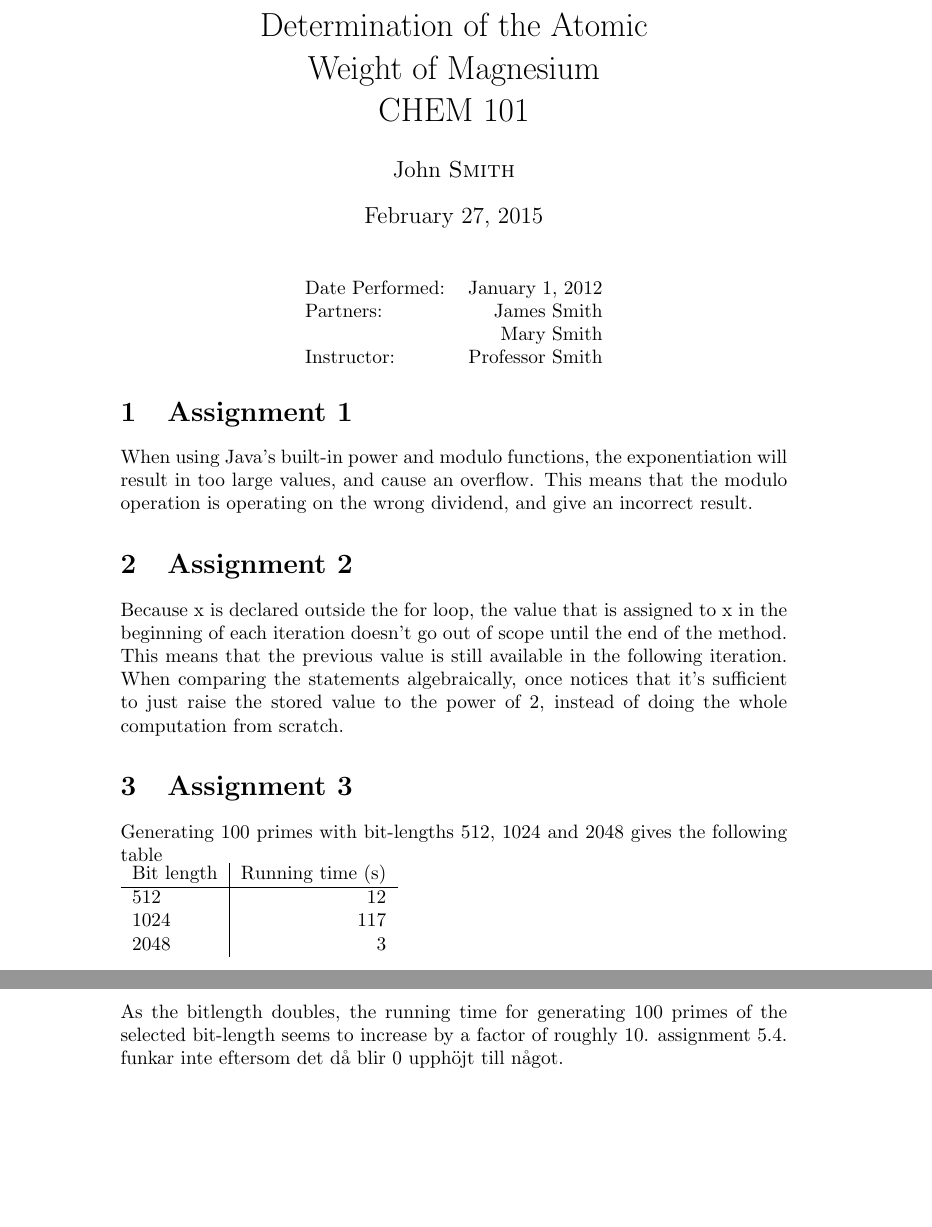
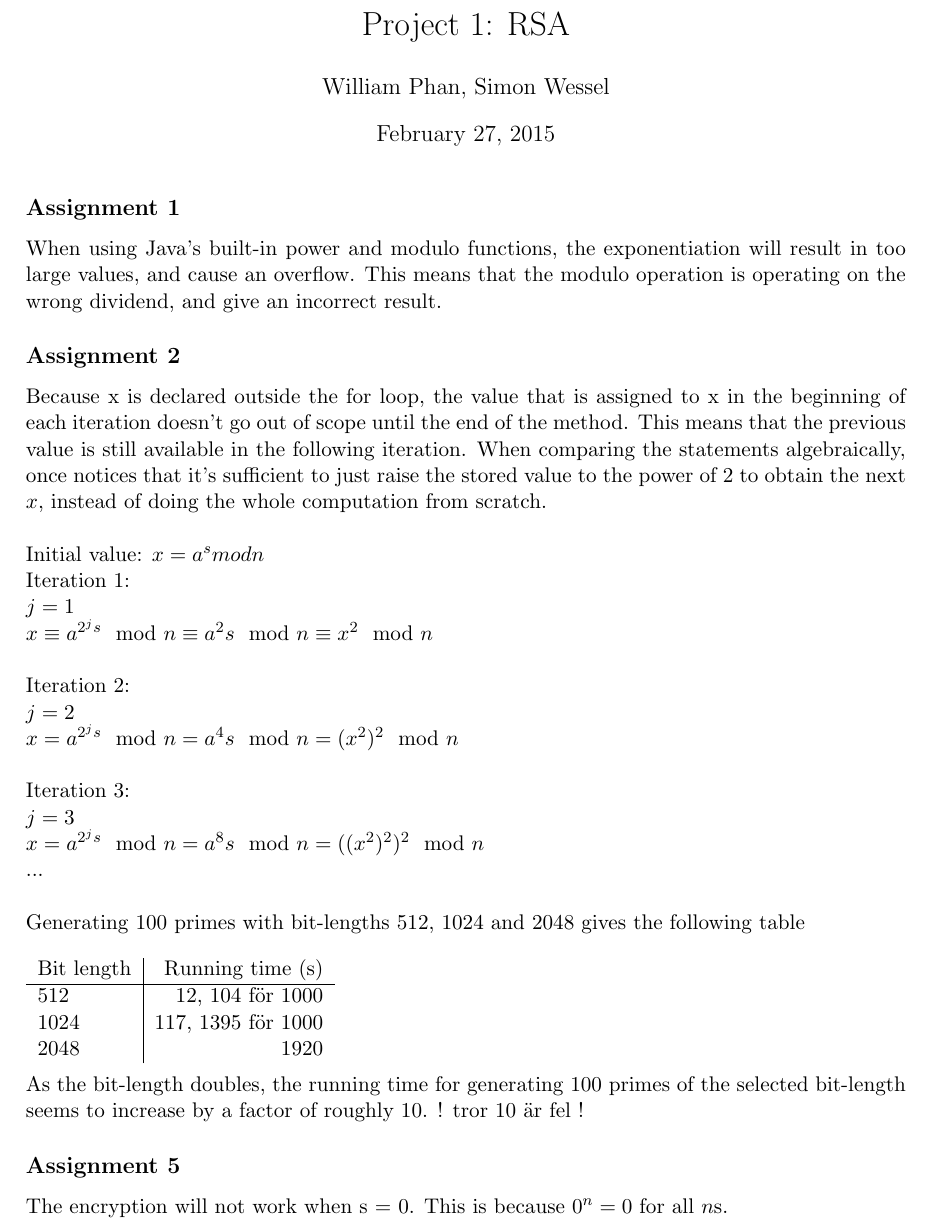
Before and after one commit to williamphan/EDA625, a LaTeX document (Project1/report.tex): two parts of pages 1 and 2 of 2 before the commit and part of the page after it, the two joined at a grey line, cut at the place of the change, the shorter picture padded with empty space. Compiled offline with pdfLaTeX.

Commit message:
Updated report.tex

```diff
--- a/Project1/report.tex
+++ b/Project1/report.tex
@@ -38,71 +7,42 @@
-\title{Determination of the Atomic \\ Weight of Magnesium \\ CHEM 101} % Title
-
-\author{John \textsc{Smith}} % Author name
-
+\title{Project 1: RSA} % Title
+\author{William Phan, Simon Wessel}
 \date{\today} % Date for the report
 
 \begin{document}
-
 \maketitle % Insert the title, author and date
 
-\begin{center}
-\begin{tabular}{l r}
-Date Performed: & January 1, 2012 \\ % Date the experiment was performed
-Partners: & James Smith \\ % Partner names
-& Mary Smith \\
-Instructor: & Professor Smith % Instructor/supervisor
-\end{tabular}
-\end{center}
+\setcounter{secnumdepth}{0}
 
-% If you wish to include an abstract, uncomment the lines below
-% \begin{abstract}
-% Abstract text
-% \end{abstract}
-
-%----------------------------------------------------------------------------------------
-%	SECTION 1
-%----------------------------------------------------------------------------------------
-
-\section{Assignment 1}
-
+\subsection{Assignment 1}
 When using Java's built-in power and modulo functions, the exponentiation will result in too large values, and cause an overflow. This means that the modulo operation is operating on the wrong dividend, and give an incorrect result.
 
-%----------------------------------------------------------------------------------------
-%	SECTION 2
-%----------------------------------------------------------------------------------------
-
-\section{Assignment 2}
-
-Because x is declared outside the for loop, the value that is assigned to x in the beginning of each iteration doesn't go out of scope until the end of the method. This means that the previous value is still available in the following iteration. When comparing the statements algebraically, once notices that it's sufficient to just raise the stored value to the power of 2, instead of doing the whole computation from scratch.
-
-%----------------------------------------------------------------------------------------
-%	SECTION 3
-%----------------------------------------------------------------------------------------
-
-\section{Assignment 3}
-
-%alignl Initial value: ~ x = a^s mod n newline newline
-%alignl Iteration 1: newline
-%alignr j = 1 newline
-%alignr x = a^{ 2^j s } mod n = a^2s mod n = x^2 mod n newline newline
-%alignl Iteration 2: newline
-%alignr j = 2 newline
-%alignr x = a^{ 2^j s } mod n = a^4s mod n = (x^2)^2 mod n newline newline
-%alignl Iteration 3: newline
-%alignr j = 3 newline
-%alignr x = a^{ 2^j s } mod n = a^8s mod n = ((x^2)^2)^2 mod n newline newline
-%alignl ...
-
-Generating 100 primes with bit-lengths 512, 1024 and 2048 gives the following table
-
+\subsection{Assignment 2}
+Because x is declared outside the for loop, the value that is assigned to x in the beginning of each iteration doesn't go out of scope until the end of the method. This means that the previous value is still available in the following iteration. When comparing the statements algebraically, once notices that it's sufficient to just raise the stored value to the power of 2 to obtain the next $x$, instead of doing the whole computation from scratch.
+\\\\
+Initial value: $x = a^s mod n$ \\
+Iteration 1: \\
+$j = 1$ \\
+$x \equiv a^{ 2^j s } \mod n \equiv a^2s \mod n \equiv x^2 \mod n$ \\\\
+Iteration 2: \\
+$j = 2$ \\
+$x = a^{ 2^j s } \mod n = a^4s \mod n = (x^2)^2 \mod n$ \\\\
+Iteration 3: \\
+$j = 3$ \\
+$x = a^{ 2^j s } \mod n = a^8s \mod n = ((x^2)^2)^2 \mod n$ \\
+...
+\\\\
+Generating 100 primes with bit-lengths 512, 1024 and 2048 gives the following table \\\\
 \begin{tabular}{ l | r }
 	Bit length & Running time (s)\\ \hline
-	512 & 12 \\
-	1024 & 117 \\
-	2048 & 3 \\
+	512 & 12, 104 för 1000 \\
+	1024 & 117, 1395 för 1000 \\
+	2048 & 1920 \\
 \end{tabular}
+\\\\
+As the bit-length doubles, the running time for generating 100 primes of the selected bit-length seems to increase by a factor of roughly 10. ! tror 10 är fel !
 
-As the bitlength doubles, the running time for generating 100 primes of the selected bit-length seems to increase by a factor of roughly 10.
-assignment 5.4. funkar inte eftersom det då blir 0 upphöjt till något.
+\subsection{Assignment 5}
+
+The encryption will not work when s = 0. This is because $0^n = 0$ for all $n$s.
 
 \end{document}
```
Also changed, not shown: Project1/report.tex (35 more changed lines).
